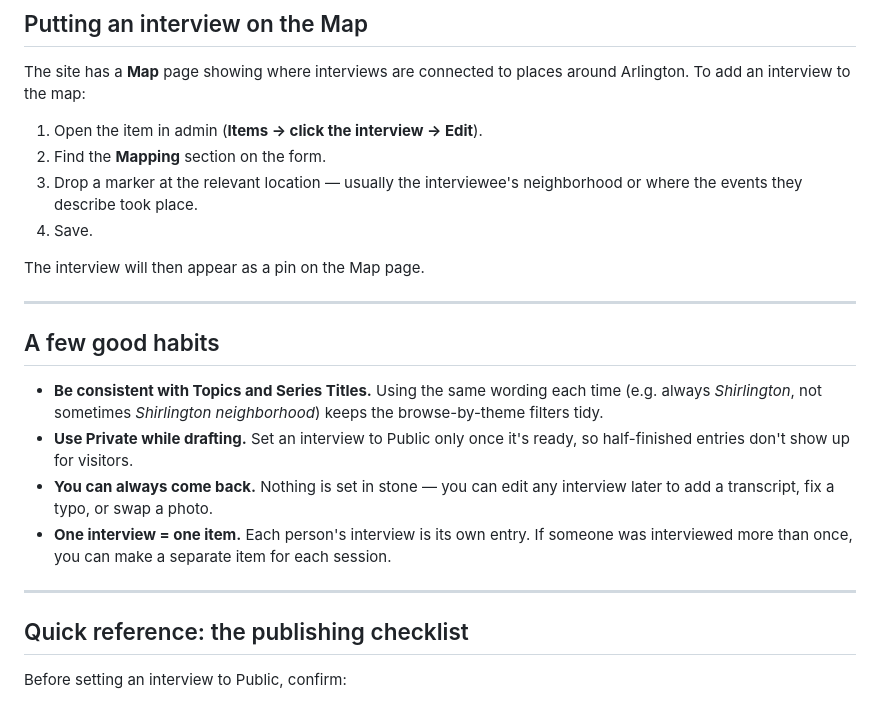
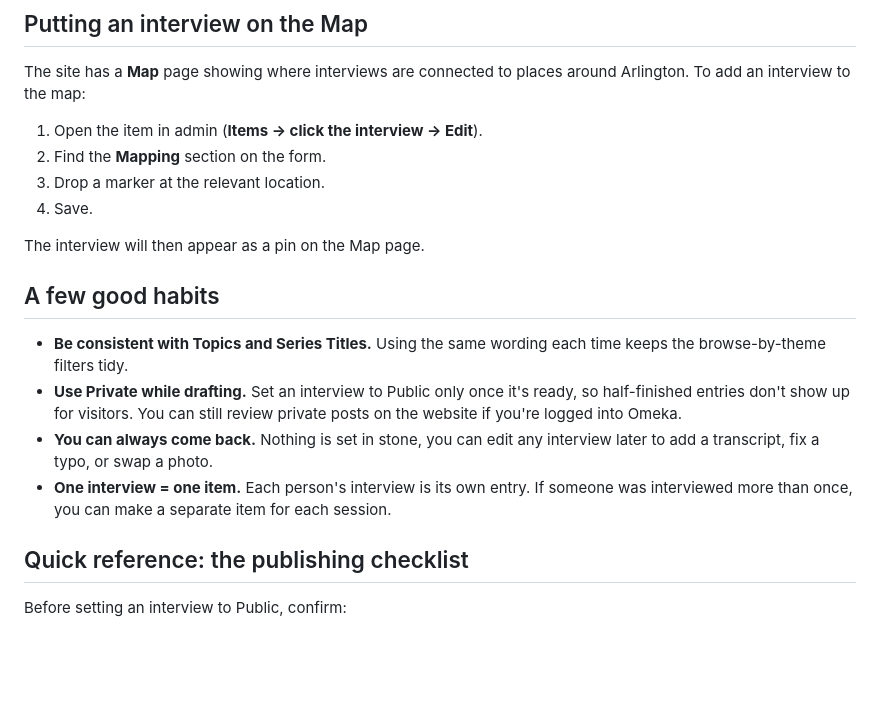
Before and after one commit to chnm/ahs-voices, a Markdown page: docs/adding-oral-histories.md, the part around one of its changes. GitHub-like rendering; blank space fills up the shorter version.

```diff
--- a/docs/adding-oral-histories.md
+++ b/docs/adding-oral-histories.md
@@ -139,21 +119,17 @@ The site has a **Map** page showing where interviews are connected to places aro
 
 1. Open the item in admin (**Items → click the interview → Edit**).
 2. Find the **Mapping** section on the form.
-3. Drop a marker at the relevant location — usually the interviewee's neighborhood or where the events they describe took place.
+3. Drop a marker at the relevant location.
 4. Save.
 
 The interview will then appear as a pin on the Map page.
 
----
-
 ## A few good habits
 
-- **Be consistent with Topics and Series Titles.** Using the same wording each time (e.g. always *Shirlington*, not sometimes *Shirlington neighborhood*) keeps the browse-by-theme filters tidy.
-- **Use Private while drafting.** Set an interview to Public only once it's ready, so half-finished entries don't show up for visitors.
-- **You can always come back.** Nothing is set in stone — you can edit any interview later to add a transcript, fix a typo, or swap a photo.
+- **Be consistent with Topics and Series Titles.** Using the same wording each time keeps the browse-by-theme filters tidy.
+- **Use Private while drafting.** Set an interview to Public only once it's ready, so half-finished entries don't show up for visitors. You can still review private posts on the website if you're logged into Omeka.
+- **You can always come back.** Nothing is set in stone, you can edit any interview later to add a transcript, fix a typo, or swap a photo.
 - **One interview = one item.** Each person's interview is its own entry. If someone was interviewed more than once, you can make a separate item for each session.
-
----
 
 ## Quick reference: the publishing checklist
 
```
Also changed, not shown: other parts of docs/adding-oral-histories.md (+11 -35 lines).
